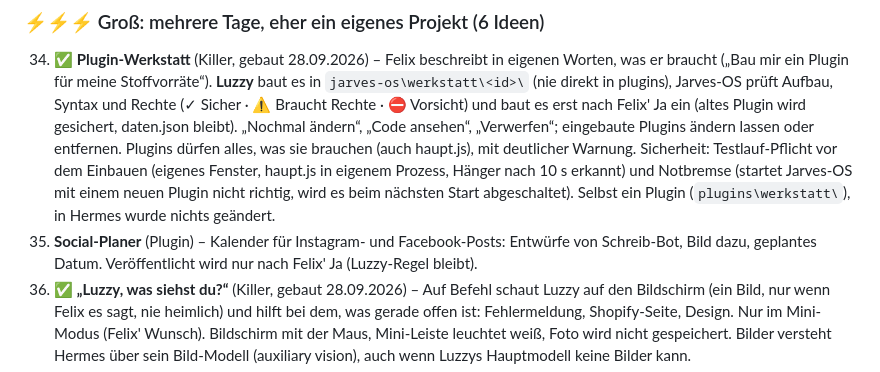
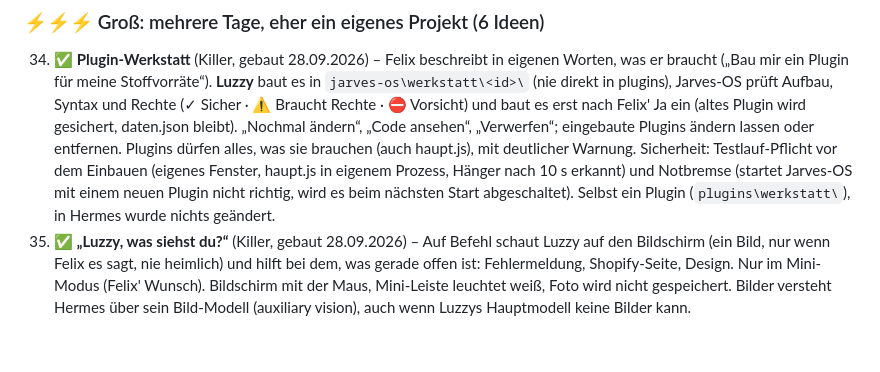
Before and after one commit to Kynto-intel/vendo, a Markdown page: ideen.md, the part around the change. GitHub-like rendering; blank space fills up the shorter version.

Commit message:
Ideen: Social-Planer (#36) gestrichen – Posts laufen über den Kalender
Co-Authored-By: Claude Opus 5.5 <noreply@anthropic.com>

```diff
--- a/ideen.md
+++ b/ideen.md
@@ -175,8 +175,6 @@ Innerhalb jeder Stufe steht das Einfachste oben. In Klammern die Art:
     Sicherheit: Testlauf-Pflicht vor dem Einbauen (eigenes Fenster, haupt.js in eigenem Prozess, Hänger nach 10 s erkannt)
     und Notbremse (startet Jarves-OS mit einem neuen Plugin nicht richtig, wird es beim nächsten Start abgeschaltet).
     Selbst ein Plugin (`plugins\werkstatt\`), in Hermes wurde nichts geändert.
-36. **Social-Planer** (Plugin) – Kalender für Instagram- und Facebook-Posts: Entwürfe von Schreib-Bot, Bild dazu,
-    geplantes Datum. Veröffentlicht wird nur nach Felix' Ja (Luzzy-Regel bleibt).
 37. ✅ **„Luzzy, was siehst du?“** (Killer, gebaut 28.09.2026) – Auf Befehl schaut Luzzy auf den Bildschirm (ein Bild, nur wenn Felix
     es sagt, nie heimlich) und hilft bei dem, was gerade offen ist: Fehlermeldung, Shopify-Seite, Design.
     Nur im Mini-Modus (Felix' Wunsch). Bildschirm mit der Maus, Mini-Leiste leuchtet weiß, Foto wird nicht gespeichert.
```
